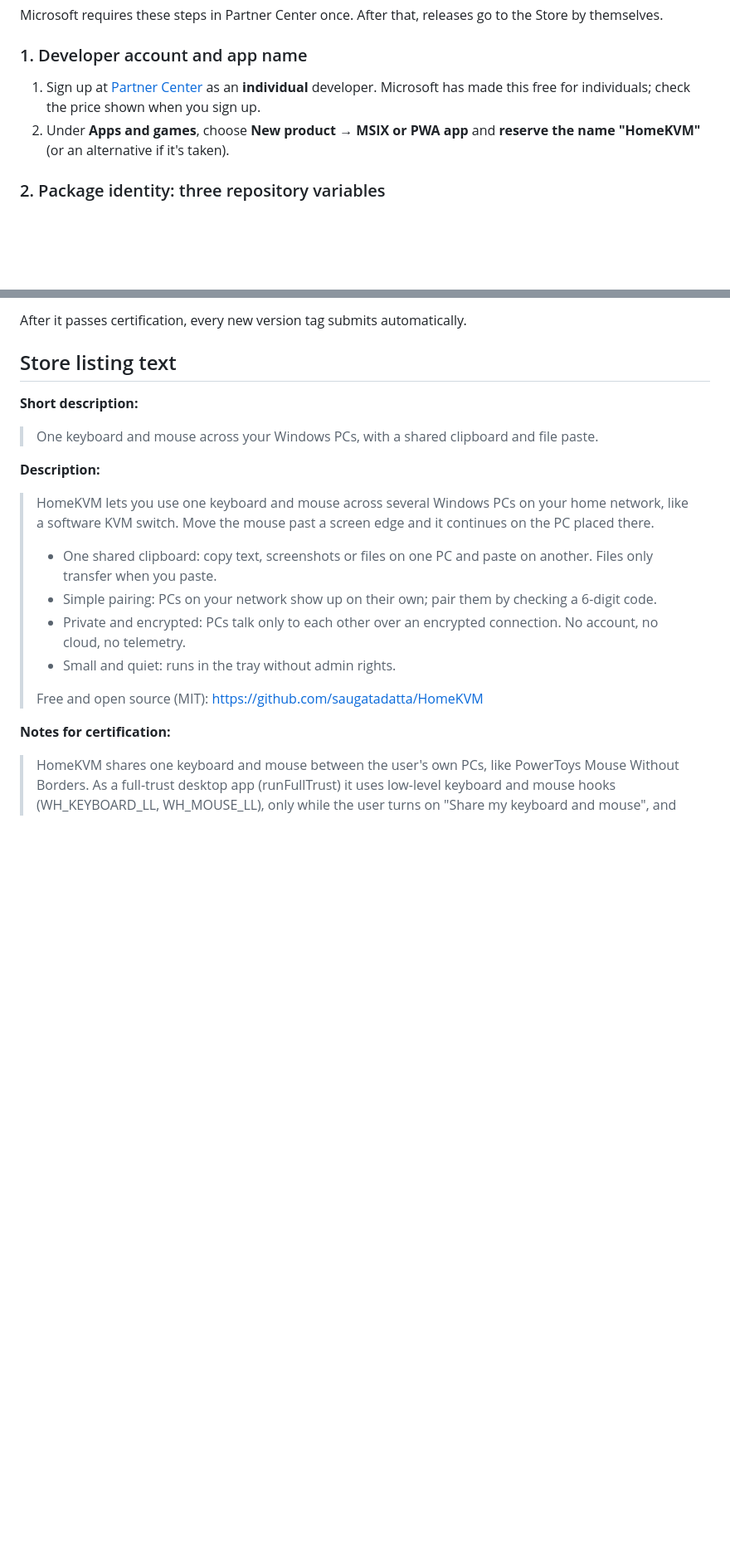
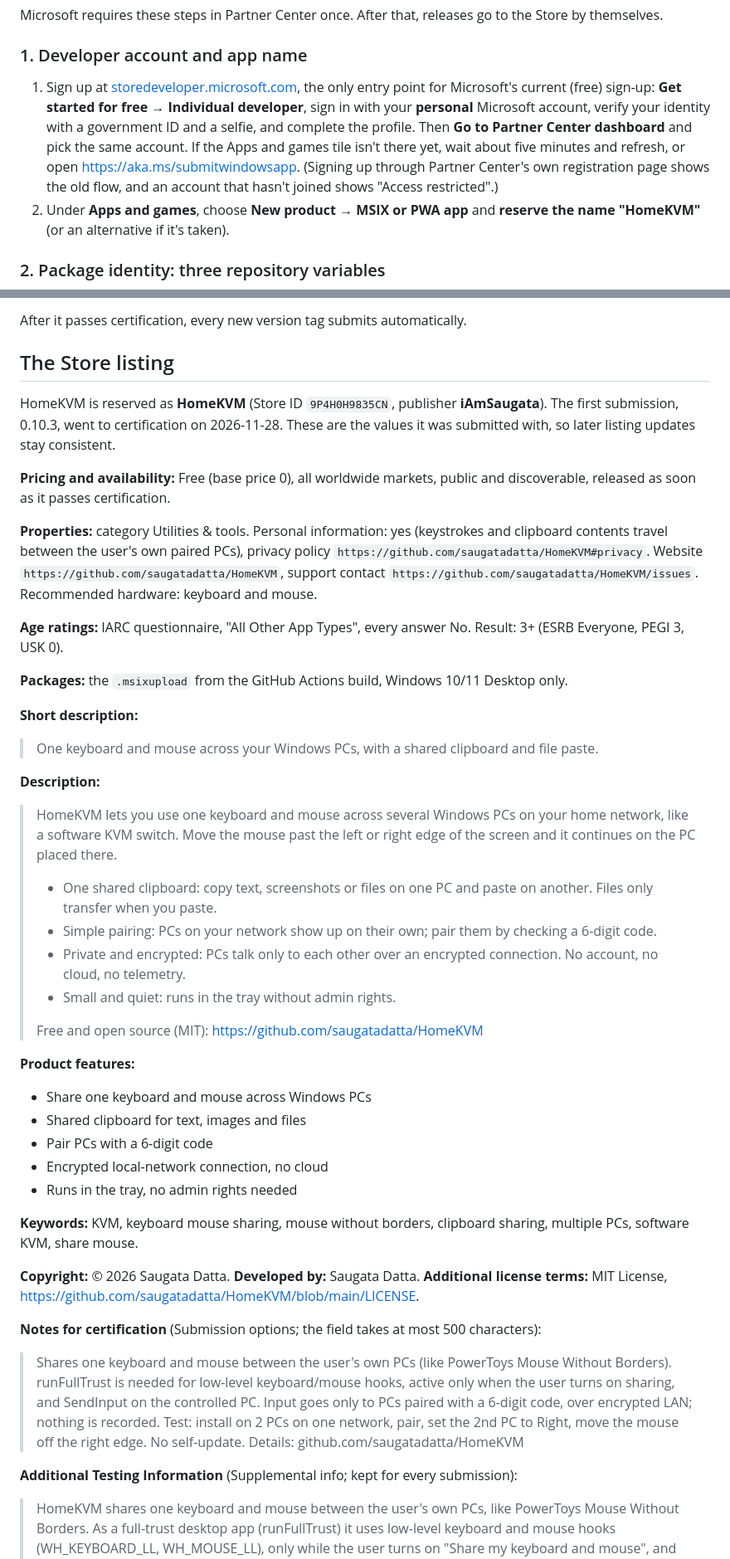
Before and after one commit to saugatadatta/HomeKVM, a Markdown page: STORE.md, 2 parts joined by grey strips. Shown at 83% size. GitHub-like rendering; blank space fills up the shorter version.

```diff
--- a/STORE.md
+++ b/STORE.md
@@ -26,9 +26,14 @@ Microsoft requires these steps in Partner Center once. After that, releases go t
 by themselves.
 
 ### 1. Developer account and app name
-1. Sign up at [Partner Center](https://partner.microsoft.com/dashboard/registration) as an
-   **individual** developer. Microsoft has made this free for individuals; check the price
-   shown when you sign up.
+1. Sign up at [storedeveloper.microsoft.com](https://storedeveloper.microsoft.com), the only
+   entry point for Microsoft's current (free) sign-up: **Get started for free → Individual
+   developer**, sign in with your **personal** Microsoft account, verify your identity with a
+   government ID and a selfie, and complete the profile. Then **Go to Partner Center
+   dashboard** and pick the same account. If the Apps and games tile isn't there yet, wait
+   about five minutes and refresh, or open https://aka.ms/submitwindowsapp. (Signing up
+   through Partner Center's own registration page shows the old flow, and an account that
+   hasn't joined shows "Access restricted".)
 2. Under **Apps and games**, choose **New product → MSIX or PWA app** and **reserve the name
    "HomeKVM"** (or an alternative if it's taken).
 
@@ -77,15 +82,32 @@ submission in Partner Center:
 
 After it passes certification, every new version tag submits automatically.
 
-## Store listing text
+## The Store listing
+HomeKVM is reserved as **HomeKVM** (Store ID `9P4H0H9835CN`, publisher **iAmSaugata**). The
+first submission, 0.10.3, went to certification on 2026-11-28. These are the values it was
+submitted with, so later listing updates stay consistent.
+
+**Pricing and availability:** Free (base price 0), all worldwide markets, public and
+discoverable, released as soon as it passes certification.
+
+**Properties:** category Utilities & tools. Personal information: yes (keystrokes and clipboard
+contents travel between the user's own paired PCs), privacy policy
+`https://github.com/saugatadatta/HomeKVM#privacy`. Website
+`https://github.com/saugatadatta/HomeKVM`, support contact
+`https://github.com/saugatadatta/HomeKVM/issues`. Recommended hardware: keyboard and mouse.
+
+**Age ratings:** IARC questionnaire, "All Other App Types", every answer No. Result: 3+
+(ESRB Everyone, PEGI 3, USK 0).
+
+**Packages:** the `.msixupload` from the GitHub Actions build, Windows 10/11 Desktop only.
 
 **Short description:**
 > One keyboard and mouse across your Windows PCs, with a shared clipboard and file paste.
 
 **Description:**
 > HomeKVM lets you use one keyboard and mouse across several Windows PCs on your home
-> network, like a software KVM switch. Move the mouse past a screen edge and it continues on
-> the PC placed there.
+> network, like a software KVM switch. Move the mouse past the left or right edge of the
+> screen and it continues on the PC placed there.
 >
 > - One shared clipboard: copy text, screenshots or files on one PC and paste on another.
 >   Files only transfer when you paste.
@@ -97,7 +119,28 @@ After it passes certification, every new version tag submits automatically.
 >
 > Free and open source (MIT): https://github.com/saugatadatta/HomeKVM
 
-**Notes for certification:**
+**Product features:**
+- Share one keyboard and mouse across Windows PCs
+- Shared clipboard for text, images and files
+- Pair PCs with a 6-digit code
+- Encrypted local-network connection, no cloud
+- Runs in the tray, no admin rights needed
+
+**Keywords:** KVM, keyboard mouse sharing, mouse without borders, clipboard sharing, multiple
+PCs, software KVM, share mouse.
+
+**Copyright:** © 2026 Saugata Datta. **Developed by:** Saugata Datta. **Additional license
+terms:** MIT License, https://github.com/saugatadatta/HomeKVM/blob/main/LICENSE.
+
+**Notes for certification** (Submission options; the field takes at most 500 characters):
+> Shares one keyboard and mouse between the user's own PCs (like PowerToys Mouse Without
+> Borders). runFullTrust is needed for low-level keyboard/mouse hooks, active only when the
+> user turns on sharing, and SendInput on the controlled PC. Input goes only to PCs paired
+> with a 6-digit code, over encrypted LAN; nothing is recorded. Test: install on 2 PCs on one
+> network, pair, set the 2nd PC to Right, move the mouse off the right edge. No self-update.
+> Details: github.com/saugatadatta/HomeKVM
+
+**Additional Testing Information** (Supplemental info; kept for every submission):
 > HomeKVM shares one keyboard and mouse between the user's own PCs, like PowerToys Mouse
 > Without Borders. As a full-trust desktop app (runFullTrust) it uses low-level keyboard and
 > mouse hooks (WH_KEYBOARD_LL, WH_MOUSE_LL), only while the user turns on "Share my keyboard
```
Also changed, not shown: other parts of STORE.md (+38 -4 lines), README.md (+18 -3 lines), docs/store/1-screenshot-dark.png (added), docs/store/2-screenshot-pairing.png (added), docs/store/3-screenshot-light.png (added), docs/store/app-tile-icon-300x300.png (added), docs/store/box-art-1x1-2160x2160.png (added), docs/store/poster-9x16-1440x2160.png (added), 4 other files.
